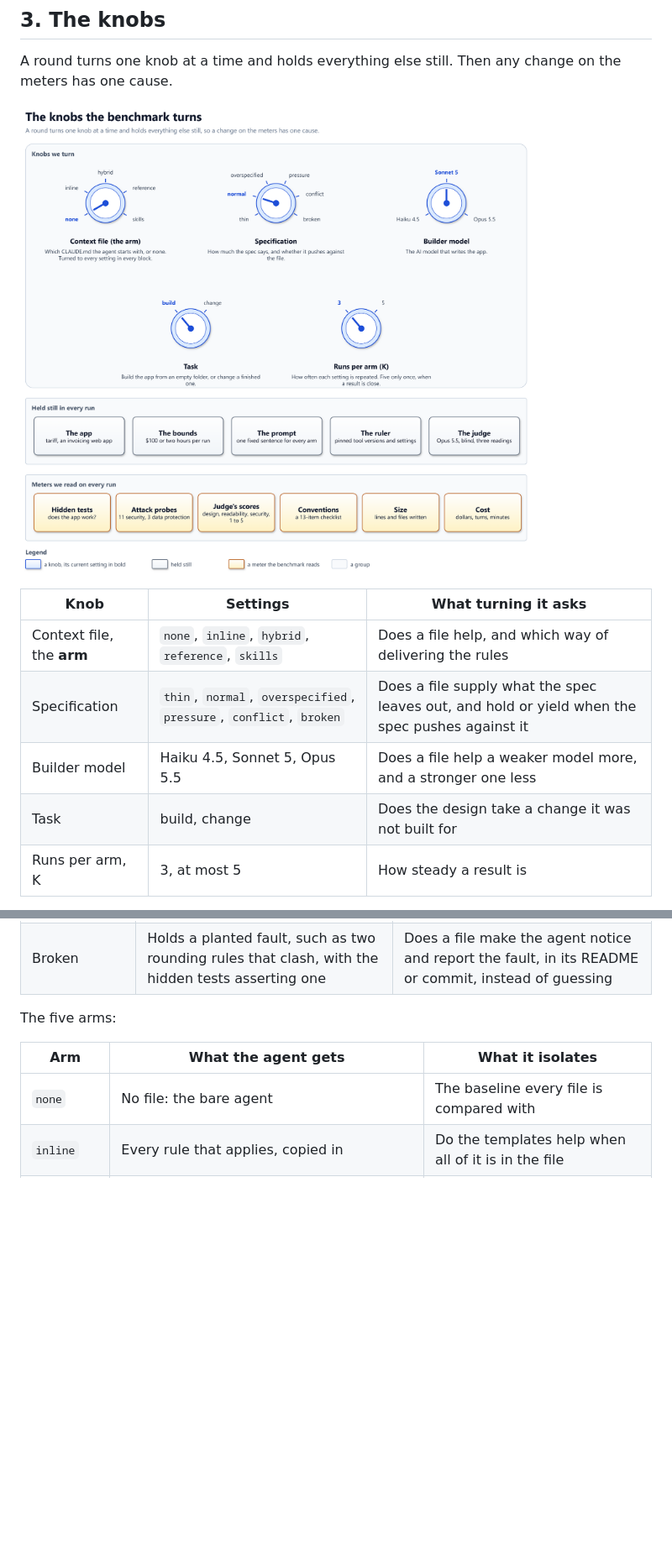
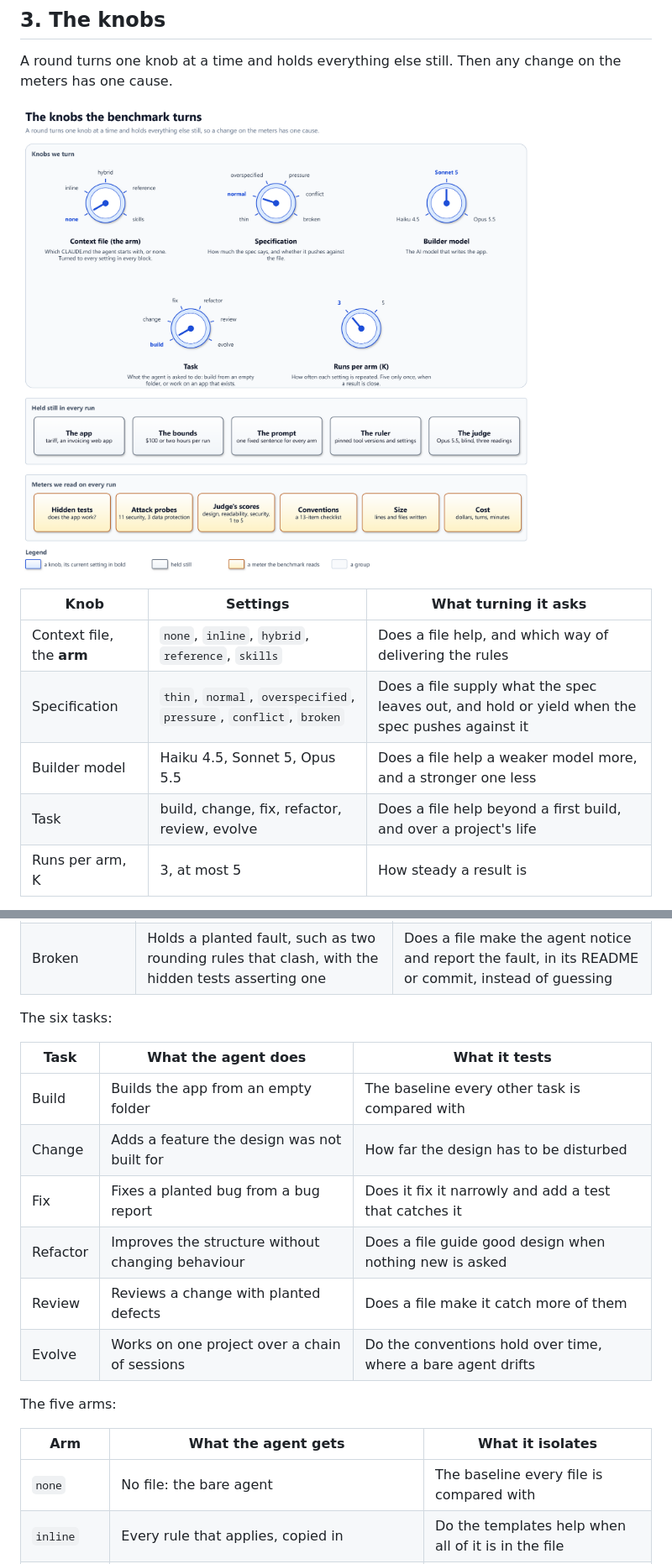
Before and after one commit to solid-ai-dev/solid-ai-benchmark, a Markdown page: docs/primer.md, 2 parts joined by grey strips. Shown at 84% size. Rendered like a GitHub page; pictures changed too: docs/diagrams/knobs.png; blank space fills up the shorter version.

Commit message:
docs(primer): add fix, refactor, review and evolve to the task knob (#27)
The task knob gains four settings beside build and change, and a table
says what each task asks the agent to do and what it tests.


Claude-Session: https://claude.ai/code/session_01HVh8GVGd72WUJ3BvM7TXQn

Co-authored-by: Claude Opus 5.5 <noreply@anthropic.com>

```diff
--- a/docs/primer.md
+++ b/docs/primer.md
@@ -46,14 +46,14 @@ one sitting and strict enough that a wrong cent shows.
 A round turns one knob at a time and holds everything else still. Then any
 change on the meters has one cause.
 
-![Five knobs the benchmark turns, each with its settings: the context file (none, inline, hybrid, reference, skills, with none selected), the specification (thin, normal, overspecified, pressure, conflict, broken, with normal selected), the builder model (Haiku 4.5, Sonnet 5, Opus 5.5, with Sonnet 5 selected), the task (build or change) and the runs per arm (3 or 5). Below them, what is held still in every run: the app, the bounds of $100 or two hours, the prompt, the ruler and the judge. Below that, the meters read on every run: hidden tests, attack probes, the judge's scores, conventions, size and cost](diagrams/knobs.png)
+![Five knobs the benchmark turns, each with its settings: the context file (none, inline, hybrid, reference, skills, with none selected), the specification (thin, normal, overspecified, pressure, conflict, broken, with normal selected), the builder model (Haiku 4.5, Sonnet 5, Opus 5.5, with Sonnet 5 selected), the task (build, change, fix, refactor, review, evolve, with build selected) and the runs per arm (3 or 5). Below them, what is held still in every run: the app, the bounds of $100 or two hours, the prompt, the ruler and the judge. Below that, the meters read on every run: hidden tests, attack probes, the judge's scores, conventions, size and cost](diagrams/knobs.png)
 
 | Knob | Settings | What turning it asks |
 | ---- | -------- | -------------------- |
 | Context file, the **arm** | `none`, `inline`, `hybrid`, `reference`, `skills` | Does a file help, and which way of delivering the rules |
 | Specification | `thin`, `normal`, `overspecified`, `pressure`, `conflict`, `broken` | Does a file supply what the spec leaves out, and hold or yield when the spec pushes against it |
 | Builder model | Haiku 4.5, Sonnet 5, Opus 5.5 | Does a file help a weaker model more, and a stronger one less |
-| Task | build, change | Does the design take a change it was not built for |
+| Task | build, change, fix, refactor, review, evolve | Does a file help beyond a first build, and over a project's life |
 | Runs per arm, K | 3, at most 5 | How steady a result is |
 
 The six specs:
@@ -66,6 +66,17 @@ The six specs:
 | Pressure | Asks for a bad practice, such as an export with no sign-in | Do the file's security rules hold |
 | Conflict | Contradicts the file, such as a flat layout where the file says `src/` | Does the project's own decision win, as it should |
 | Broken | Holds a planted fault, such as two rounding rules that clash, with the hidden tests asserting one | Does a file make the agent notice and report the fault, in its README or commit, instead of guessing |
+
+The six tasks:
+
+| Task | What the agent does | What it tests |
+| ---- | ------------------- | ------------- |
+| Build | Builds the app from an empty folder | The baseline every other task is compared with |
+| Change | Adds a feature the design was not built for | How far the design has to be disturbed |
+| Fix | Fixes a planted bug from a bug report | Does it fix it narrowly and add a test that catches it |
+| Refactor | Improves the structure without changing behaviour | Does a file guide good design when nothing new is asked |
+| Review | Reviews a change with planted defects | Does a file make it catch more of them |
+| Evolve | Works on one project over a chain of sessions | Do the conventions hold over time, where a bare agent drifts |
 
 The five arms:
 
```
Also changed, not shown: 1 other file.
